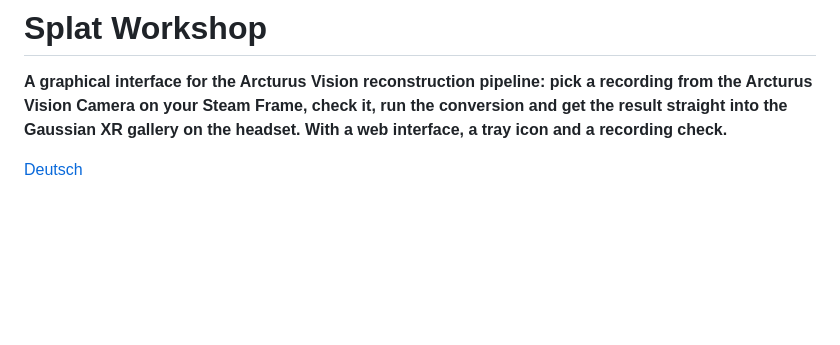
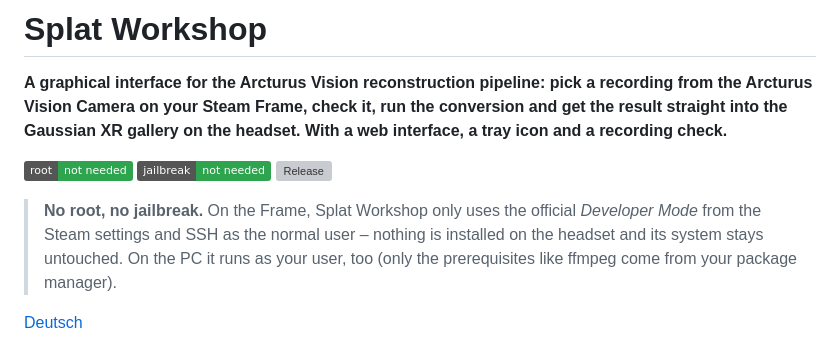
Before and after one commit to thunderheronight/splat-workshop, a Markdown page: README.md, the part around the change. Drawn GitHub-style; badges without logos; blank space fills up the shorter version; grey boxes are pictures that could not be loaded.

```diff
--- a/README.md
+++ b/README.md
@@ -1,6 +1,10 @@
 # Splat Workshop
 
 **A graphical interface for the Arcturus Vision reconstruction pipeline: pick a recording from the Arcturus Vision Camera on your Steam Frame, check it, run the conversion and get the result straight into the Gaussian XR gallery on the headset. With a web interface, a tray icon and a recording check.**
+
+![No root needed](https://img.shields.io/badge/root-not%20needed-2ea44f) ![No jailbreak](https://img.shields.io/badge/jailbreak-not%20needed-2ea44f) [![Release](https://img.shields.io/github/v/release/thunderheronight/splat-workshop)](https://github.com/thunderheronight/splat-workshop/releases)
+
+> **No root, no jailbreak.** On the Frame, Splat Workshop only uses the official *Developer Mode* from the Steam settings and SSH as the normal user – nothing is installed on the headset and its system stays untouched. On the PC it runs as your user, too (only the prerequisites like ffmpeg come from your package manager).
 
 [Deutsch](README.de.md)
 
```
Also changed, not shown: README.de.md (+4 -0 lines).
